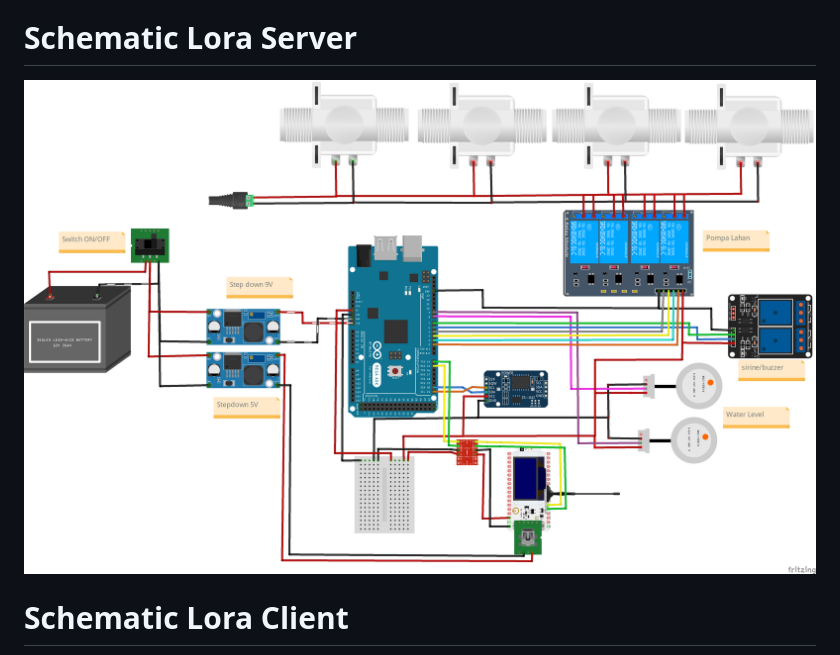
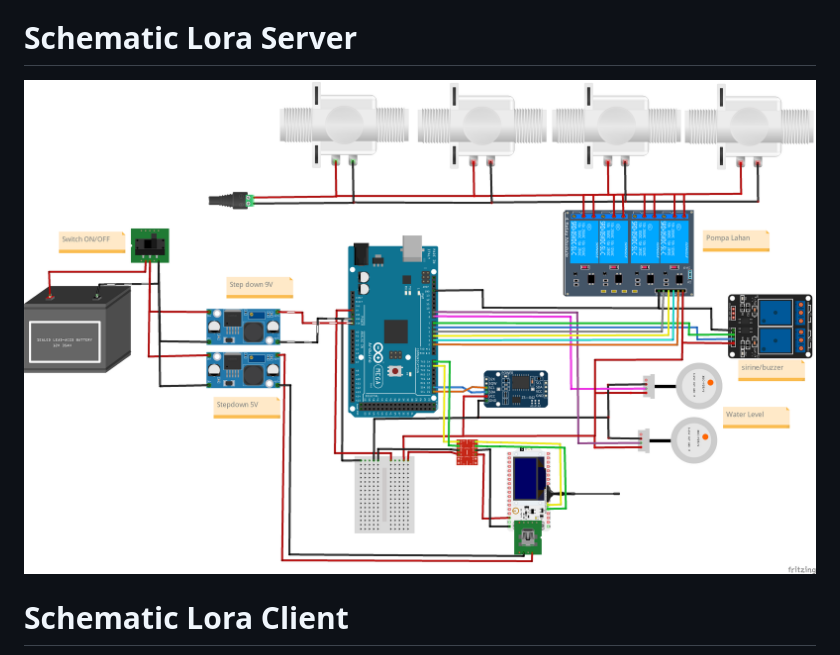
Before and after one commit to multimedia-dan-robotika/Sistem-Cerdas-IKN, a Markdown page: README.md, the part around the change. Drawn GitHub-style; pictures changed too: skematikServerFinal.png (added), skematikSmartFarm updatefinal.png (deleted).

Commit message:
update skematik server

```diff
--- a/README.md
+++ b/README.md
@@ -2,7 +2,7 @@
 Run Website -> 192.168.4.1
 
 # Schematic Lora Server
-![Logo](https://github.com/multimedia-dan-robotika/Sistem-Cerdas-IKN/blob/main/skematikSmartFarm%20updatefinal.png)
+![Logo](https://github.com/multimedia-dan-robotika/Sistem-Cerdas-IKN/blob/main/skematikServerFinal.png)
 
 # Schematic Lora Client
 ![Logo](https://github.com/multimedia-dan-robotika/Sistem-Cerdas-IKN/blob/main/schematicFinalloraSensors.PNG)
```
